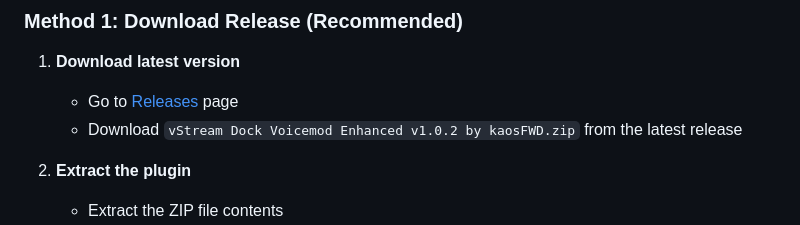
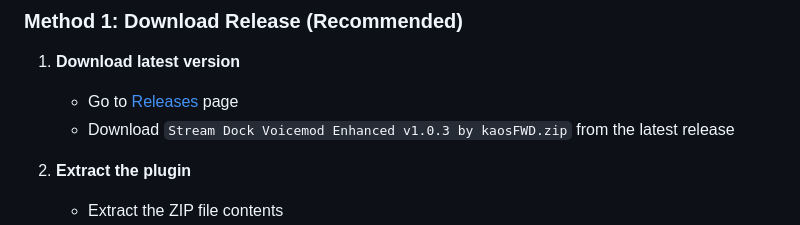
Before and after one commit to kaosFWD/Stream-Dock-Voicemod-Enhanced, a Markdown page: README.md, the part around the change. GitHub-like rendering.

Commit message:
fixed version number in README files, updated installation path for Windows users

```diff
--- a/README.md
+++ b/README.md
@@ -55,7 +55,7 @@ An enhanced plugin for Stream Dock/Stream Controller that integrates with Voicem
 
 1. **Download latest version**
    - Go to [Releases](https://github.com/kaosFWD/Stream-Dock-Voicemod-Enhanced/releases) page
-   - Download `vStream Dock Voicemod Enhanced v1.0.2 by kaosFWD.zip` from the latest release
+   - Download `Stream Dock Voicemod Enhanced v1.0.3 by kaosFWD.zip` from the latest release
 
 2. **Extract the plugin**
    - Extract the ZIP file contents
```
Also changed, not shown: README_IT.md (+1 -1 lines).
